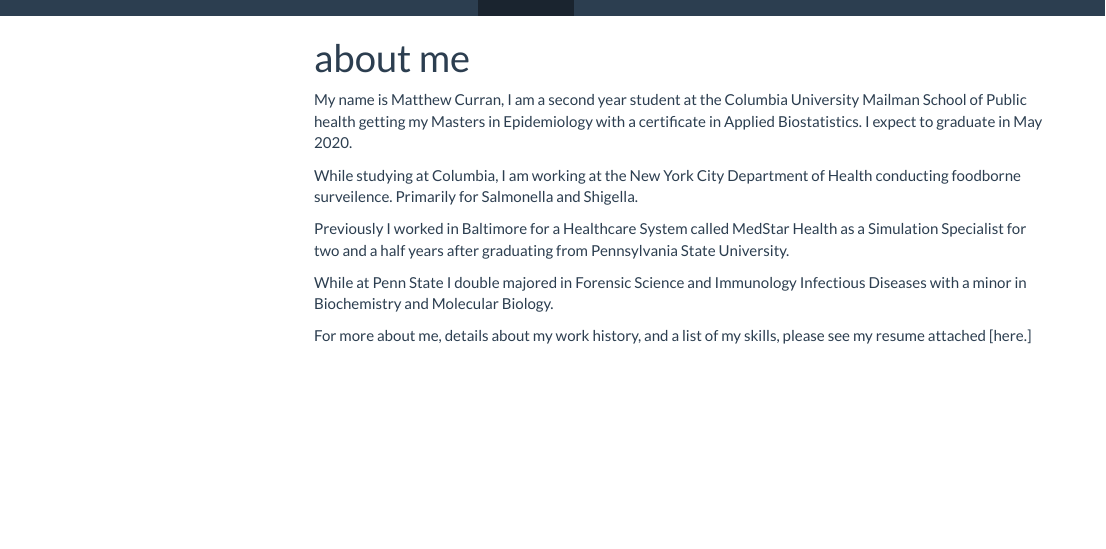
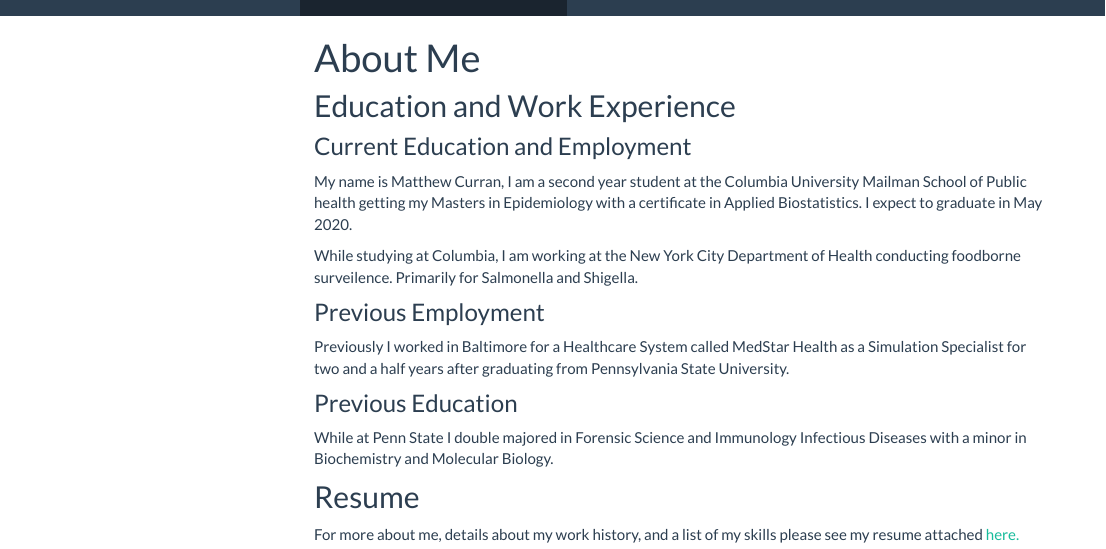
Before and after one commit to mrc2229/mrc2229.github.io, an R Markdown document (about.Rmd): the page in a window 1100 px wide, from its top. The pictures show the output file about.html that the author committed with the source, opened offline; library style sheets and scripts come from the installed R packages; menus at the side of the page are left out.

Commit message:
Improved website aesthetic and added more information. Now includes a link to my resume.

```diff
--- a/_site.yml
+++ b/_site.yml
@@ -3,7 +3,7 @@
 navbar:
   title: "Home"
   right:
-    - text: "About Me"
+    - text: "My Education and Work Experience"
       href: about.html
     - text: "Work Example: flexdashboard"
       href: dashboard.html
@@ -11,7 +11,7 @@
       href: mailto:<mrc2229@cumc.columbia.edu>
     - icon: fa-github fa-lg
       href: http://github.com/<mrc2229>/
-    - text: "LinkdIn"
+    - text: "LinkedIn"
       href: https://www.linkedin.com/in/matthew-curran-147528176/
 output:
   html_document:
--- a/about.Rmd
+++ b/about.Rmd
@@ -1,17 +1,27 @@
 ---
-title: "about me"
+title: "About Me"
 output:
   html_document:
     toc: true
     toc_float: true
 ---
 
-My name is Matthew Curran, I am a second year student at the Columbia University Mailman School of Public health getting my Masters in Epidemiology with a certificate in Applied Biostatistics. I expect to graduate in May 2020.
+## Education and Work Experience
 
-While studying at Columbia, I am working at the New York City Department of Health conducting foodborne surveilence. Primarily for Salmonella and Shigella.
+### Current Education and Employment
 
-Previously I worked in Baltimore for a Healthcare System called MedStar Health as a Simulation Specialist for two and a half years after graduating from Pennsylvania State University.
+* My name is Matthew Curran, I am a second year student at the Columbia University Mailman School of Public health getting my Masters in Epidemiology with a certificate in Applied Biostatistics. I expect to graduate in May 2020.
 
-While at Penn State I double majored in Forensic Science and Immunology Infectious Diseases with a minor in Biochemistry and Molecular Biology.
+* While studying at Columbia, I am working at the New York City Department of Health conducting foodborne surveilence. Primarily for Salmonella and Shigella.
 
-For more about me, details about my work history, and a list of my skills, please see my resume attached [here.]
+### Previous Employment
+
+* Previously I worked in Baltimore for a Healthcare System called MedStar Health as a Simulation Specialist for two and a half years after graduating from Pennsylvania State University.
+
+### Previous Education
+
+* While at Penn State I double majored in Forensic Science and Immunology Infectious Diseases with a minor in Biochemistry and Molecular Biology.
+
+
+## Resume
+* For more about me, details about my work history, and a list of my skills please see my resume attached [here.](files/Curran_Matthew_Resume_09_11_19.pdf)
```
Also changed, not shown: index.Rmd (+15 -5 lines), about.html, dashboard.html, files/Curran_Matthew_Resume_09_11_19.pdf (added), index.html, plotly.html.
